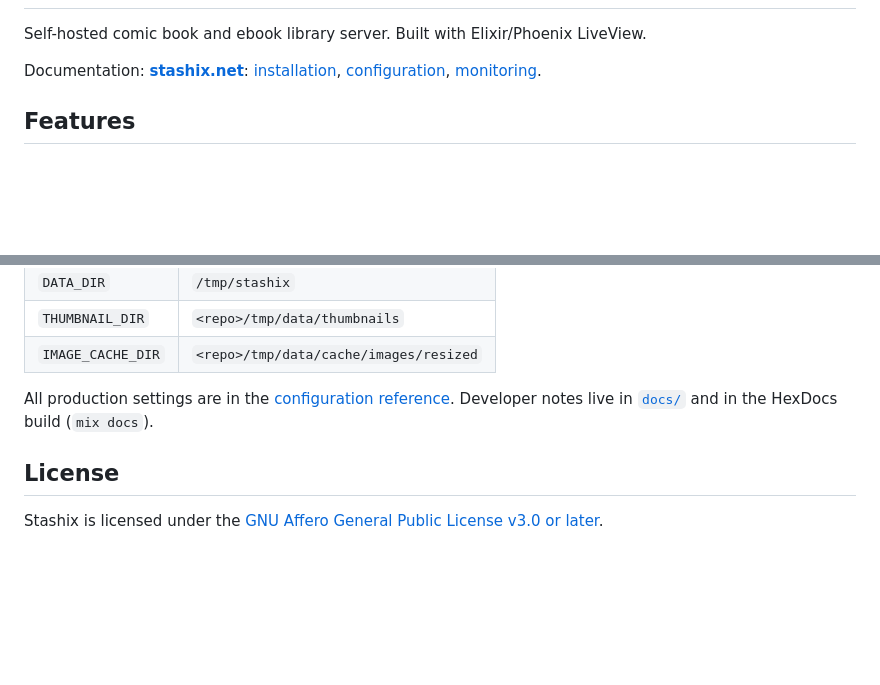
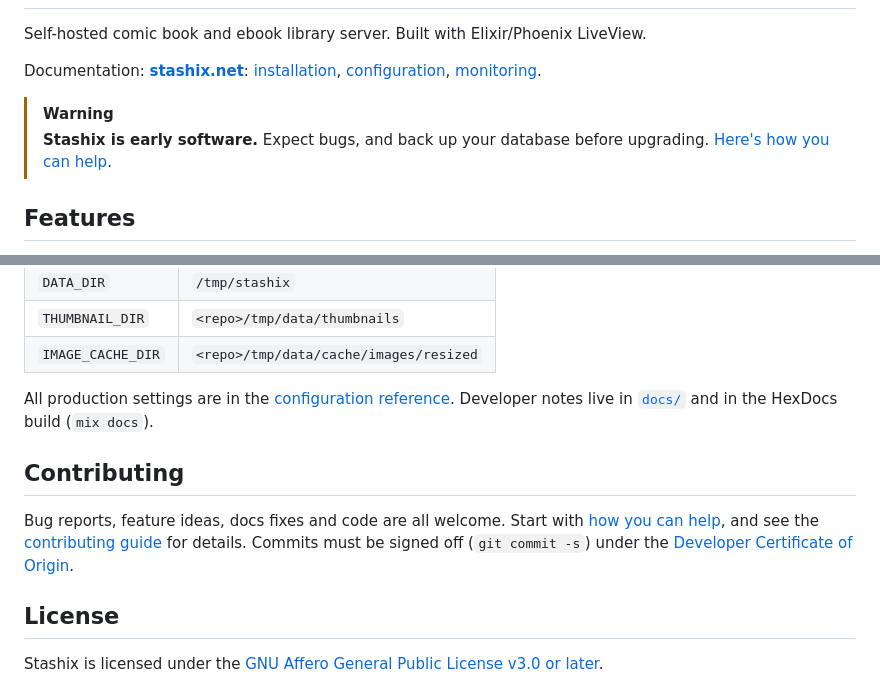
Before and after one commit to Aroy-Art/StashiX, a Markdown page: README.md, 2 parts joined by grey strips. Drawn GitHub-style; blank space fills up the shorter version.

Commit message:
docs(readme): add an early-software note and contributing section
Signed-off-by: Aroy <me@aroy-art.com>

```diff
--- a/README.md
+++ b/README.md
@@ -7,6 +7,10 @@
 Self-hosted comic book and ebook library server. Built with Elixir/Phoenix LiveView.
 
 Documentation: **[stashix.net](https://stashix.net/docs/)**: [installation](https://stashix.net/docs/get-started/installation/), [configuration](https://stashix.net/docs/reference/configuration/), [monitoring](https://stashix.net/docs/admin-guide/monitoring/).
+
+> [!WARNING]
+> **Stashix is early software.** Expect bugs, and back up your database before upgrading.
+> [Here's how you can help](https://stashix.net/blog/post/how-to-help/).
 
 ## Features
 
@@ -65,6 +69,14 @@ All production settings are in the
 [configuration reference](https://stashix.net/docs/reference/configuration/).
 Developer notes live in [`docs/`](docs/) and in the HexDocs build (`mix docs`).
 
+## Contributing
+
+Bug reports, feature ideas, docs fixes and code are all welcome. Start with
+[how you can help](https://stashix.net/blog/post/how-to-help/), and see the
+[contributing guide](https://stashix.net/docs/contributing/) for details.
+Commits must be signed off (`git commit -s`) under the
+[Developer Certificate of Origin](https://developercertificate.org/).
+
 ## License
 
 Stashix is licensed under the [GNU Affero General Public License v3.0 or later](LICENSE).
```
